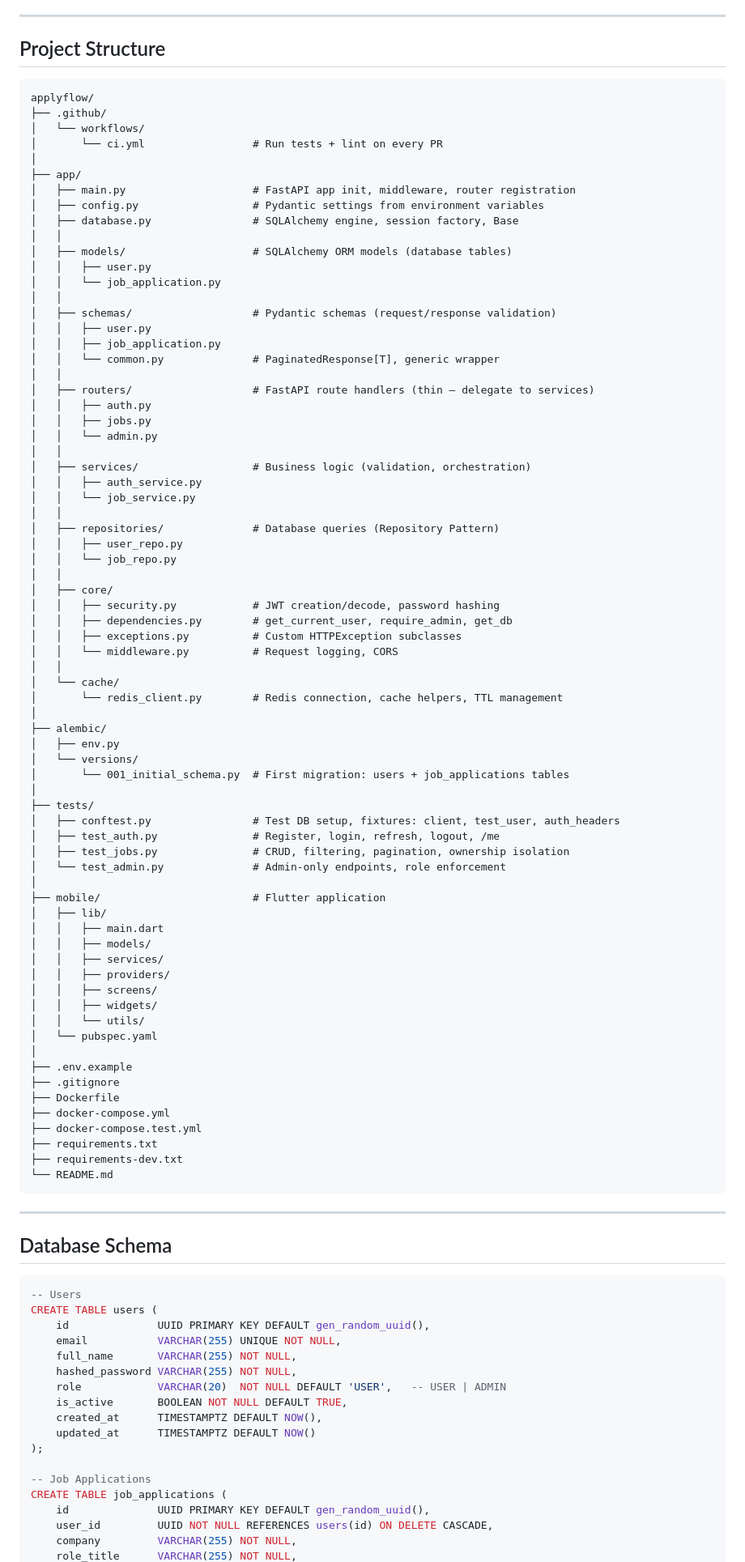
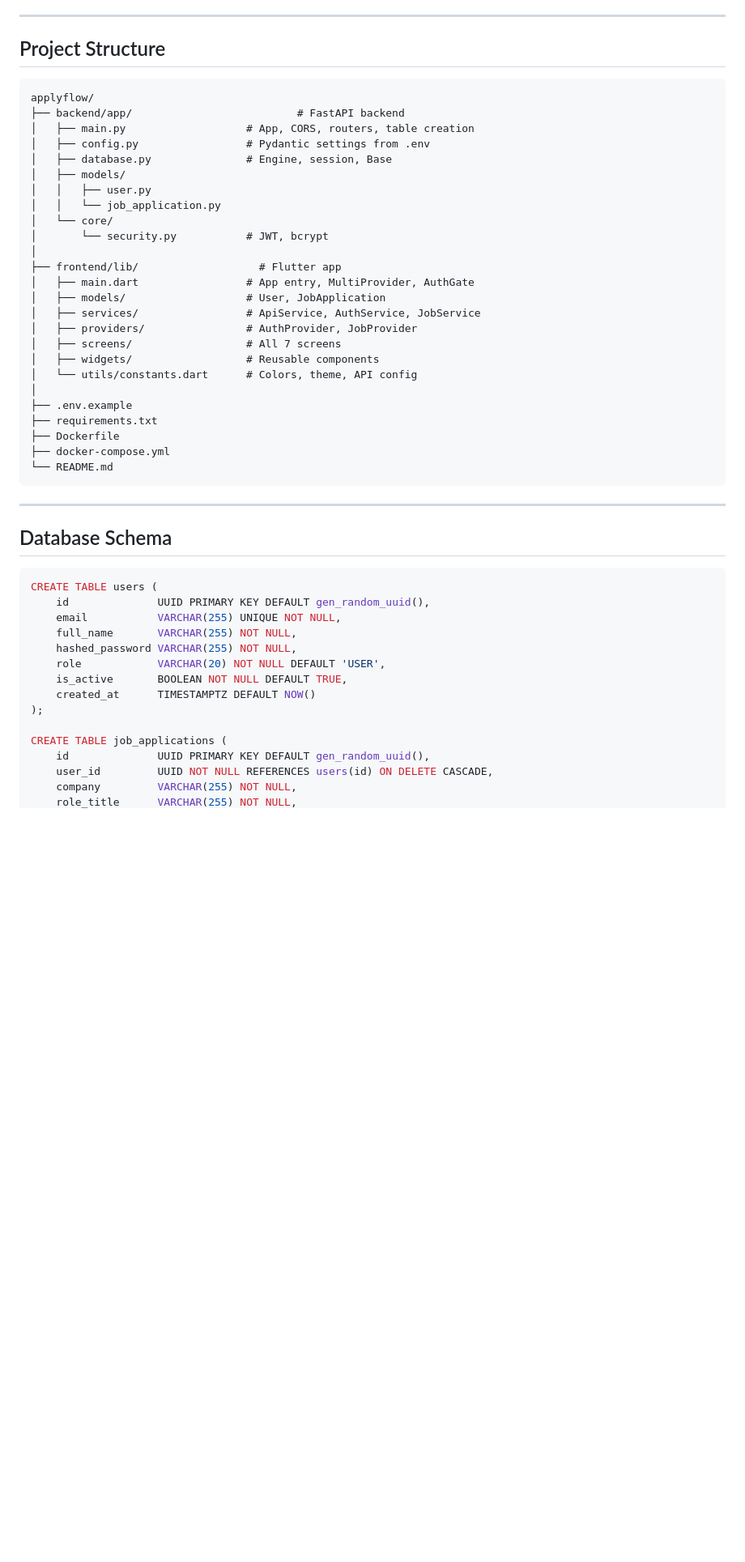
Before and after one commit to theshuklavaibhav/ApplyFlow, a Markdown page: README.md, the part around one of its changes. Shown at 81% size. GitHub-like rendering; blank space fills up the shorter version.

Commit message:
Revise project structure in README.md
Updated project structure in README.md to reflect new backend and frontend organization, including paths for FastAPI and Flutter components.

````diff
--- a/README.md
+++ b/README.md
@@ -244,80 +244,33 @@ I built this because I was tracking 200+ job applications in a messy spreadsheet
 7. Middleware logs response status and duration
 
 ---
-
 ## Project Structure
 
 ```
 applyflow/
-├── .github/
-│   └── workflows/
-│       └── ci.yml                 # Run tests + lint on every PR
-│
-├── app/
-│   ├── main.py                    # FastAPI app init, middleware, router registration
-│   ├── config.py                  # Pydantic settings from environment variables
-│   ├── database.py                # SQLAlchemy engine, session factory, Base
-│   │
-│   ├── models/                    # SQLAlchemy ORM models (database tables)
+├── backend/app/                          # FastAPI backend
+│   ├── main.py                   # App, CORS, routers, table creation
+│   ├── config.py                 # Pydantic settings from .env
+│   ├── database.py               # Engine, session, Base
+│   ├── models/
 │   │   ├── user.py
 │   │   └── job_application.py
-│   │
-│   ├── schemas/                   # Pydantic schemas (request/response validation)
-│   │   ├── user.py
-│   │   ├── job_application.py
-│   │   └── common.py              # PaginatedResponse[T], generic wrapper
-│   │
-│   ├── routers/                   # FastAPI route handlers (thin — delegate to services)
-│   │   ├── auth.py
-│   │   ├── jobs.py
-│   │   └── admin.py
-│   │
-│   ├── services/                  # Business logic (validation, orchestration)
-│   │   ├── auth_service.py
-│   │   └── job_service.py
-│   │
-│   ├── repositories/              # Database queries (Repository Pattern)
-│   │   ├── user_repo.py
-│   │   └── job_repo.py
-│   │
-│   ├── core/
-│   │   ├── security.py            # JWT creation/decode, password hashing
-│   │   ├── dependencies.py        # get_current_user, require_admin, get_db
-│   │   ├── exceptions.py          # Custom HTTPException subclasses
-│   │   └── middleware.py          # Request logging, CORS
-│   │
-│   └── cache/
-│       └── redis_client.py        # Redis connection, cache helpers, TTL management
+│   └── core/
+│       └── security.py           # JWT, bcrypt
 │
-├── alembic/
-│   ├── env.py
-│   └── versions/
-│       └── 001_initial_schema.py  # First migration: users + job_applications tables
-│
-├── tests/
-│   ├── conftest.py                # Test DB setup, fixtures: client, test_user, auth_headers
-│   ├── test_auth.py               # Register, login, refresh, logout, /me
-│   ├── test_jobs.py               # CRUD, filtering, pagination, ownership isolation
-│   └── test_admin.py              # Admin-only endpoints, role enforcement
-│
-├── mobile/                        # Flutter application
-│   ├── lib/
-│   │   ├── main.dart
-│   │   ├── models/
-│   │   ├── services/
-│   │   ├── providers/
-│   │   ├── screens/
-│   │   ├── widgets/
-│   │   └── utils/
-│   └── pubspec.yaml
+├── frontend/lib/                   # Flutter app
+│   ├── main.dart                 # App entry, MultiProvider, AuthGate
+│   ├── models/                   # User, JobApplication
+│   ├── services/                 # ApiService, AuthService, JobService
+│   ├── providers/                # AuthProvider, JobProvider
+│   ├── screens/                  # All 7 screens
+│   ├── widgets/                  # Reusable components
+│   └── utils/constants.dart      # Colors, theme, API config
 │
 ├── .env.example
-├── .gitignore
+├── requirements.txt
 ├── Dockerfile
 ├── docker-compose.yml
-├── docker-compose.test.yml
-├── requirements.txt
-├── requirements-dev.txt
 └── README.md
 ```
 
@@ -326,19 +279,16 @@ applyflow/
 ## Database Schema
 
 ```sql
--- Users
 CREATE TABLE users (
     id              UUID PRIMARY KEY DEFAULT gen_random_uuid(),
     email           VARCHAR(255) UNIQUE NOT NULL,
     full_name       VARCHAR(255) NOT NULL,
     hashed_password VARCHAR(255) NOT NULL,
-    role            VARCHAR(20)  NOT NULL DEFAULT 'USER',   -- USER | ADMIN
+    role            VARCHAR(20) NOT NULL DEFAULT 'USER',
     is_active       BOOLEAN NOT NULL DEFAULT TRUE,
-    created_at      TIMESTAMPTZ DEFAULT NOW(),
-    updated_at      TIMESTAMPTZ DEFAULT NOW()
+    created_at      TIMESTAMPTZ DEFAULT NOW()
 );
 
--- Job Applications
 CREATE TABLE job_applications (
     id              UUID PRIMARY KEY DEFAULT gen_random_uuid(),
     user_id         UUID NOT NULL REFERENCES users(id) ON DELETE CASCADE,
````
Also changed, not shown: other parts of README.md (+4 -8 lines).
